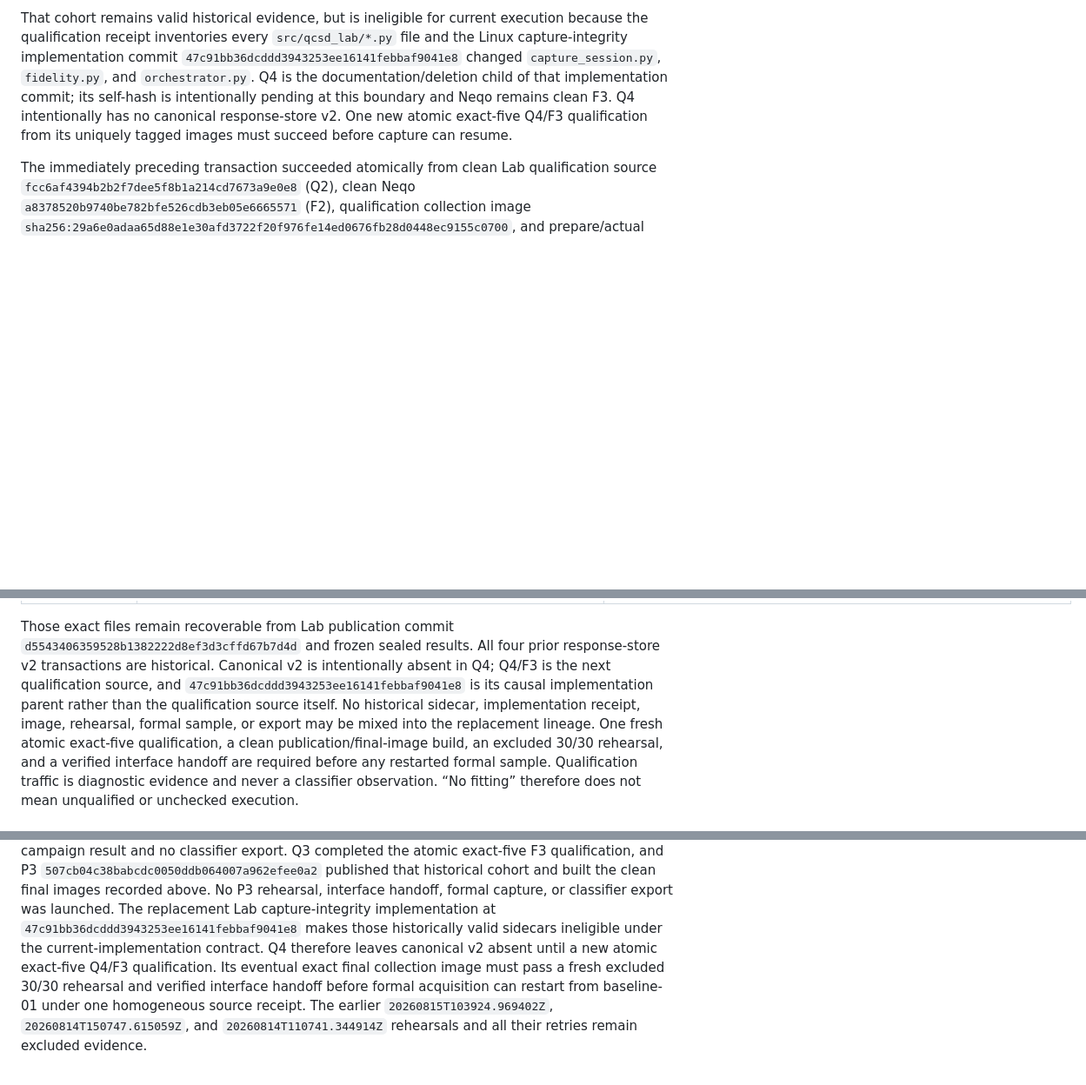
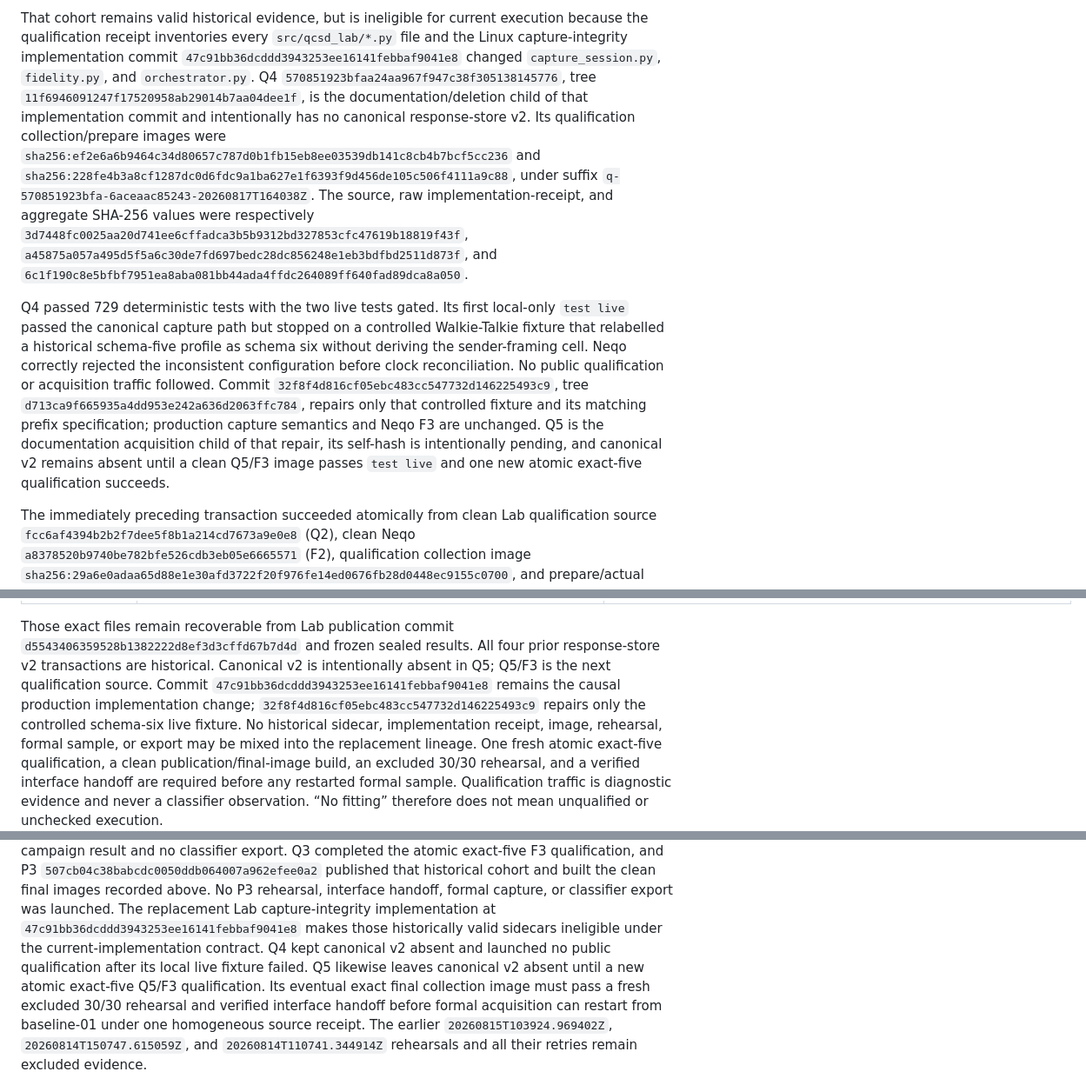
Before and after one commit to kaisequeira/neqo-qcsd-lab, a Markdown page: METHODOLOGY.md, 3 parts joined by grey strips. Shown at 87% size. Drawn GitHub-style; blank space fills up the shorter version.

```diff
--- a/METHODOLOGY.md
+++ b/METHODOLOGY.md
@@ -677,11 +677,33 @@ That cohort remains valid historical evidence, but is ineligible for current
 execution because the qualification receipt inventories every
 `src/qcsd_lab/*.py` file and the Linux capture-integrity implementation commit
 `47c91bb36dcddd3943253ee16141febbaf9041e8` changed `capture_session.py`,
-`fidelity.py`, and `orchestrator.py`. Q4 is the documentation/deletion child of
-that implementation commit; its self-hash is intentionally pending at this
-boundary and Neqo remains clean F3. Q4 intentionally has no canonical
-response-store v2. One new atomic exact-five Q4/F3 qualification from its
-uniquely tagged images must succeed before capture can resume.
+`fidelity.py`, and `orchestrator.py`. Q4
+`570851923bfaa24aa967f947c38f305138145776`, tree
+`11f6946091247f17520958ab29014b7aa04dee1f`, is the documentation/deletion
+child of that implementation commit and intentionally has no canonical
+response-store v2. Its qualification collection/prepare images were
+`sha256:ef2e6a6b9464c34d80657c787d0b1fb15eb8ee03539db141c8cb4b7bcf5cc236`
+and
+`sha256:228fe4b3a8cf1287dc0d6fdc9a1ba627e1f6393f9d456de105c506f4111a9c88`,
+under suffix `q-570851923bfa-6aceaac85243-20260817T164038Z`. The source, raw
+implementation-receipt, and aggregate SHA-256 values were respectively
+`3d7448fc0025aa20d741ee6cffadca3b5b9312bd327853cfc47619b18819f43f`,
+`a45875a057a495d5f5a6c30de7fd697bedc28dc856248e1eb3bdfbd2511d873f`,
+and `6c1f190c8e5bfbf7951ea8aba081bb44ada4ffdc264089ff640fad89dca8a050`.
+
+Q4 passed 729 deterministic tests with the two live tests gated. Its first
+local-only `test live` passed the canonical capture path but stopped on a
+controlled Walkie-Talkie fixture that relabelled a historical schema-five
+profile as schema six without deriving the sender-framing cell. Neqo correctly
+rejected the inconsistent configuration before clock reconciliation. No
+public qualification or acquisition traffic followed. Commit
+`32f8f4d816cf05ebc483cc547732d146225493c9`, tree
+`d713ca9f665935a4dd953e242a636d2063ffc784`, repairs only that controlled
+fixture and its matching prefix specification; production capture semantics
+and Neqo F3 are unchanged. Q5 is the documentation acquisition child of that
+repair, its self-hash is intentionally pending, and canonical v2 remains
+absent until a clean Q5/F3 image passes `test live` and one new atomic
+exact-five qualification succeeds.
 
 The immediately preceding transaction succeeded atomically from clean Lab
 qualification source `fcc6af4394b2b2f7dee5f8b1a214cd7673a9e0e8` (Q2), clean
@@ -764,9 +786,10 @@ Its historical sidecar and derived-manifest hashes are:
 Those exact files remain recoverable from Lab publication commit
 `d5543406359528b1382222d8ef3d3cffd67b7d4d` and frozen sealed results.
 All four prior response-store v2 transactions are historical. Canonical v2 is
-intentionally absent in Q4; Q4/F3 is the next qualification source, and
-`47c91bb36dcddd3943253ee16141febbaf9041e8` is its causal implementation
-parent rather than the qualification source itself.
+intentionally absent in Q5; Q5/F3 is the next qualification source. Commit
+`47c91bb36dcddd3943253ee16141febbaf9041e8` remains the causal production
+implementation change; `32f8f4d816cf05ebc483cc547732d146225493c9` repairs
+only the controlled schema-six live fixture.
 No historical sidecar, implementation receipt, image, rehearsal, formal
 sample, or export may be mixed into the replacement lineage. One fresh atomic
 exact-five qualification, a clean publication/final-image build, an excluded
@@ -894,10 +917,12 @@ cohort and built the clean final images recorded above. No P3 rehearsal,
 interface handoff, formal capture, or classifier export was launched. The
 replacement Lab capture-integrity implementation at
 `47c91bb36dcddd3943253ee16141febbaf9041e8` makes those historically valid
-sidecars ineligible under the current-implementation contract. Q4 therefore
-leaves canonical v2 absent until a new atomic exact-five Q4/F3 qualification.
-Its eventual exact final collection image must pass a fresh excluded 30/30
-rehearsal and verified interface handoff before formal acquisition can restart
+sidecars ineligible under the current-implementation contract. Q4 kept
+canonical v2 absent and launched no public qualification after its local live
+fixture failed. Q5 likewise leaves canonical v2 absent until a new atomic
+exact-five Q5/F3 qualification. Its eventual exact final collection image must
+pass a fresh excluded 30/30 rehearsal and verified interface handoff before
+formal acquisition can restart
 from baseline-01 under one homogeneous source receipt.
 The earlier
 `20260815T103924.969402Z`, `20260814T150747.615059Z`, and
```
Also changed, not shown: README.md (+54 -19 lines).
